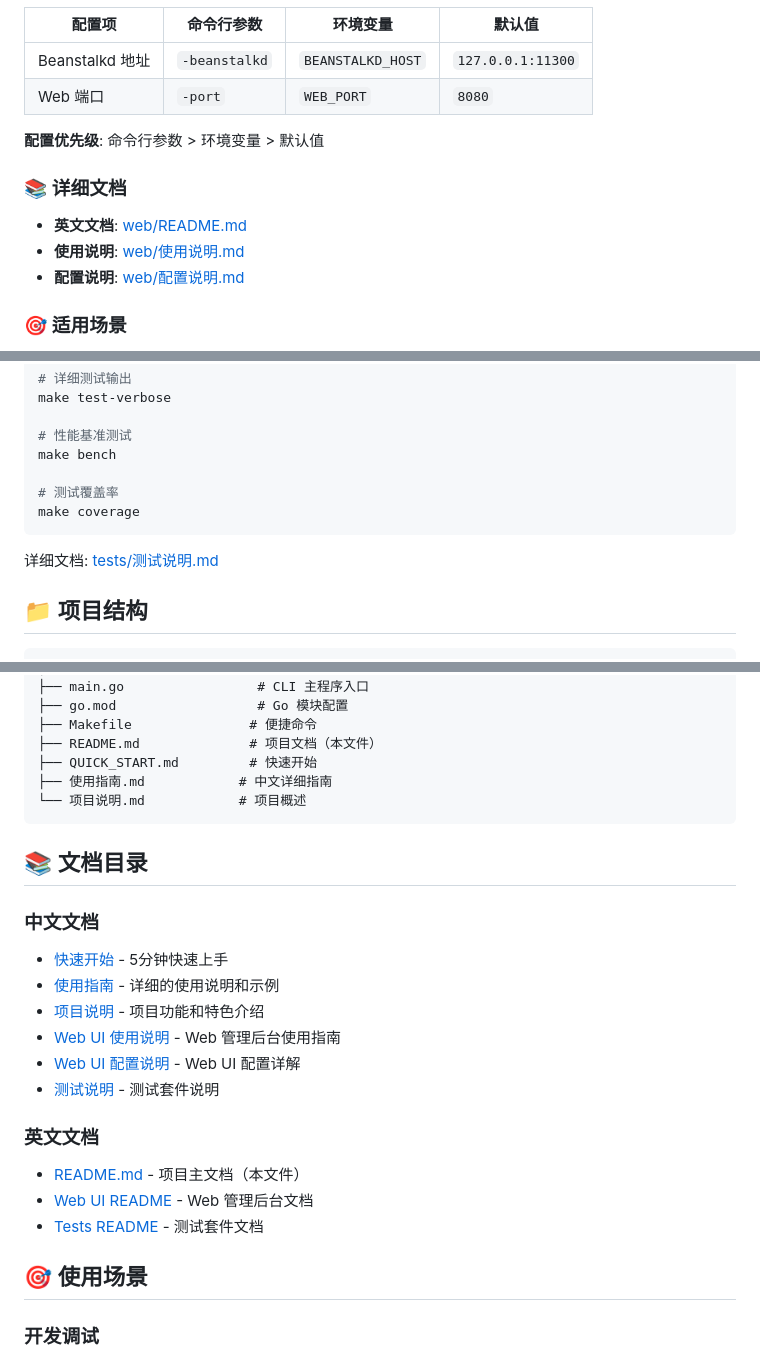
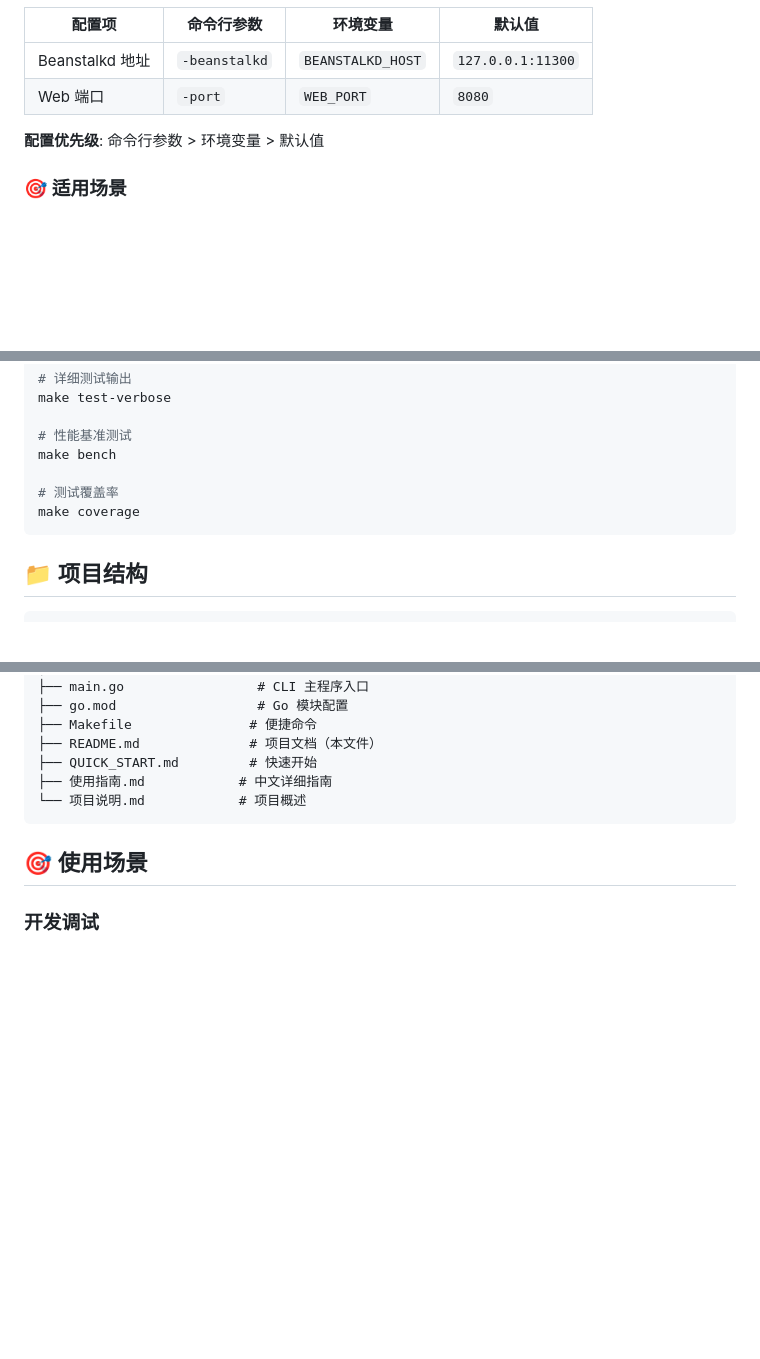
Before and after one commit to belm/beanstalkd-cli, a Markdown page: README.md, 3 parts joined by grey strips. Rendered like a GitHub page; blank space fills up the shorter version.

Commit message:
patch: remove unuse document

````diff
--- a/README.md
+++ b/README.md
@@ -365,12 +365,6 @@ Web UI 支持灵活配置：
 
 **配置优先级**: 命令行参数 > 环境变量 > 默认值
 
-### 📚 详细文档
-
-- **英文文档**: [web/README.md](web/README.md)
-- **使用说明**: [web/使用说明.md](web/使用说明.md)
-- **配置说明**: [web/配置说明.md](web/配置说明.md)
-
 ### 🎯 适用场景
 
 - 开发调试 - 快速查看和操作任务
@@ -433,8 +427,6 @@ make bench
 make coverage
 ```
 
-详细文档: [tests/测试说明.md](tests/测试说明.md)
-
 ## 📁 项目结构
 
 ```
@@ -469,21 +461,6 @@ beanstalkd-cli/
 ├── 使用指南.md            # 中文详细指南
 └── 项目说明.md            # 项目概述
 ```
-
-## 📚 文档目录
-
-### 中文文档
-- [快速开始](QUICK_START.md) - 5分钟快速上手
-- [使用指南](使用指南.md) - 详细的使用说明和示例
-- [项目说明](项目说明.md) - 项目功能和特色介绍
-- [Web UI 使用说明](web/使用说明.md) - Web 管理后台使用指南
-- [Web UI 配置说明](web/配置说明.md) - Web UI 配置详解
-- [测试说明](tests/测试说明.md) - 测试套件说明
-
-### 英文文档
-- [README.md](README.md) - 项目主文档（本文件）
-- [Web UI README](web/README.md) - Web 管理后台文档
-- [Tests README](tests/README.md) - 测试套件文档
 
 ## 🎯 使用场景
 
````
